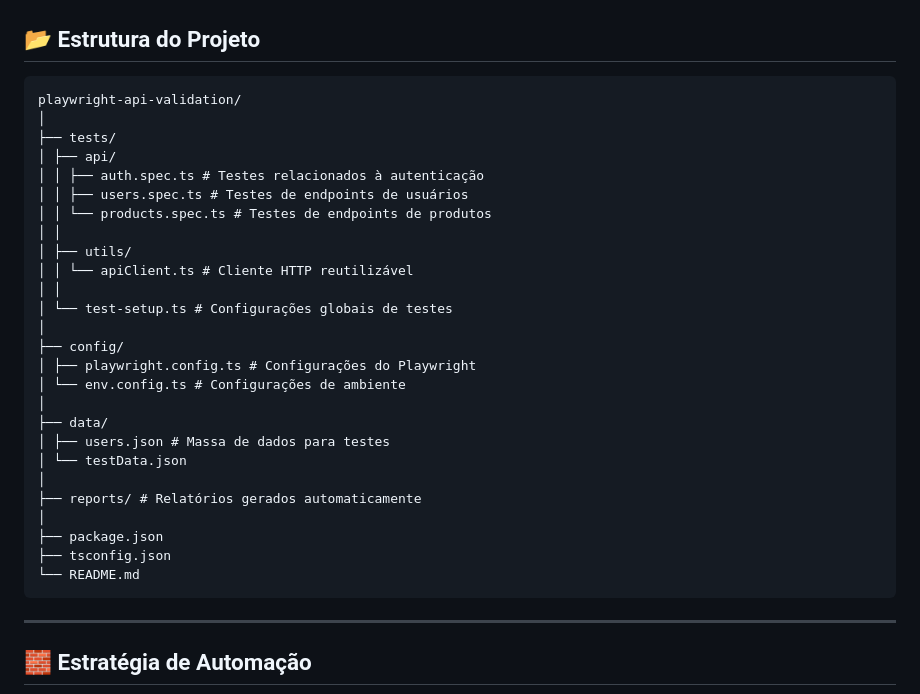
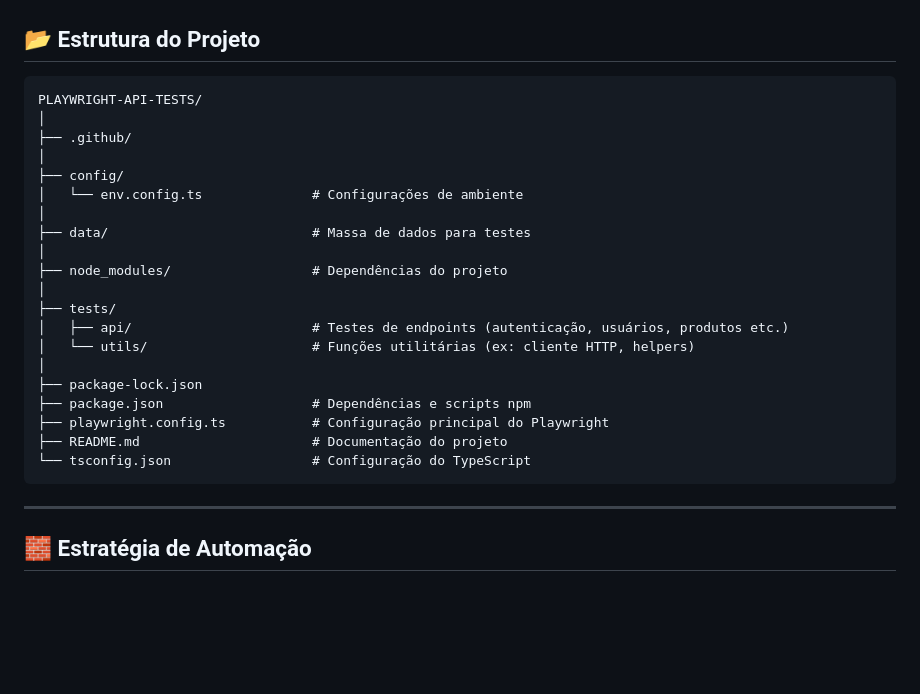
Before and after one commit to AmimV/playwright-api-tests, a Markdown page: README.md, the part around the change. Drawn GitHub-style; blank space fills up the shorter version.

Commit message:
docs: fix project folder order in README

````diff
--- a/README.md
+++ b/README.md
@@ -41,32 +41,26 @@ O repositório simula um cenário real de validação de APIs REST, contemplando
 ## 📂 Estrutura do Projeto
 
 ```
-playwright-api-validation/
+PLAYWRIGHT-API-TESTS/
+│
+├── .github/
+│
+├── config/
+│   └── env.config.ts              # Configurações de ambiente
+│
+├── data/                          # Massa de dados para testes
+│
+├── node_modules/                  # Dependências do projeto
 │
 ├── tests/
-│ ├── api/
-│ │ ├── auth.spec.ts # Testes relacionados à autenticação
-│ │ ├── users.spec.ts # Testes de endpoints de usuários
-│ │ └── products.spec.ts # Testes de endpoints de produtos
-│ │
-│ ├── utils/
-│ │ └── apiClient.ts # Cliente HTTP reutilizável
-│ │
-│ └── test-setup.ts # Configurações globais de testes
+│   ├── api/                       # Testes de endpoints (autenticação, usuários, produtos etc.)
+│   └── utils/                     # Funções utilitárias (ex: cliente HTTP, helpers)
 │
-├── config/
-│ ├── playwright.config.ts # Configurações do Playwright
-│ └── env.config.ts # Configurações de ambiente
-│
-├── data/
-│ ├── users.json # Massa de dados para testes
-│ └── testData.json
-│
-├── reports/ # Relatórios gerados automaticamente
-│
-├── package.json
-├── tsconfig.json
-└── README.md
+├── package-lock.json
+├── package.json                   # Dependências e scripts npm
+├── playwright.config.ts           # Configuração principal do Playwright
+├── README.md                      # Documentação do projeto
+└── tsconfig.json                  # Configuração do TypeScript
 ```
 
 ---
````
